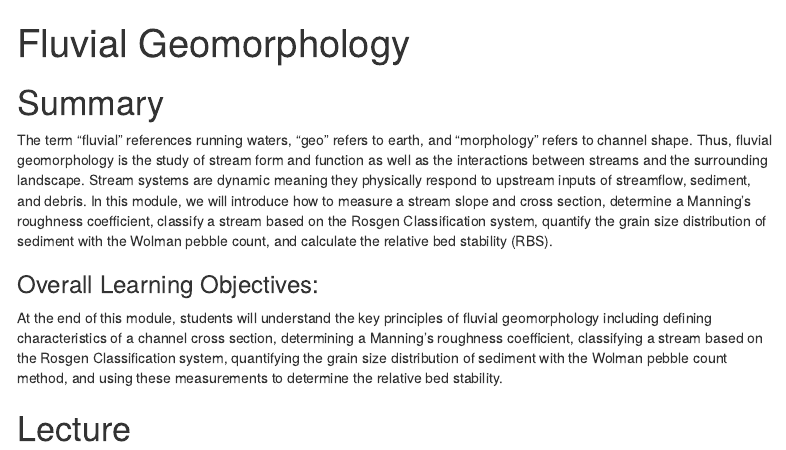
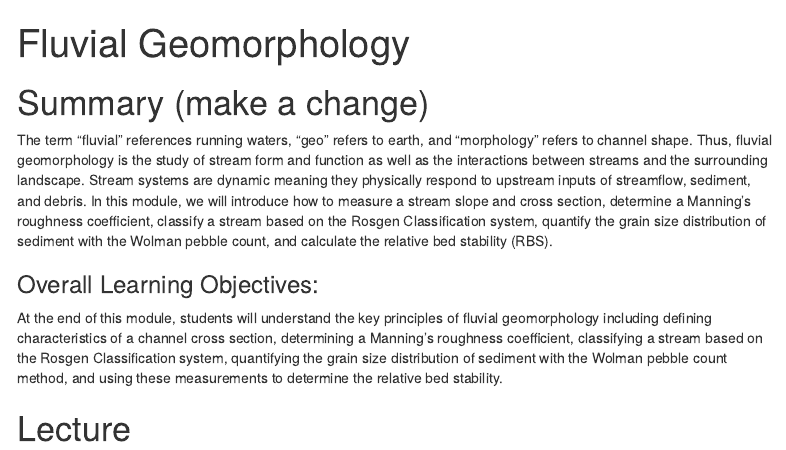
Before and after one commit to tpcovino/Home, an R Markdown document (hydrology/6_geomorph/6_geomorph.Rmd): the page in a window 1100 px wide, from its top. The pictures show the output file hydrology/6_geomorph/6_geomorph.html that the author committed with the source, opened offline; menus at the side of the page are left out.

Commit message:
Updating data

```diff
--- a/hydrology/6_geomorph/6_geomorph.Rmd
+++ b/hydrology/6_geomorph/6_geomorph.Rmd
@@ -9,7 +9,7 @@ output:
     toc_float: true
 ---
 
-# Summary
+# Summary (make a change)
 
 The term “fluvial” references running waters, “geo” refers to earth, and “morphology” refers to channel shape. Thus, fluvial geomorphology is the study of stream form and function as well as the interactions between streams and the surrounding landscape. Stream systems are dynamic meaning they physically respond to upstream inputs of streamflow, sediment, and debris. In this module, we will introduce how to measure a stream slope and cross section, determine a Manning’s roughness coefficient, classify a stream based on the Rosgen Classification system, quantify the grain size distribution of sediment with the Wolman pebble count, and calculate the relative bed stability (RBS).
 
```
Also changed, not shown: hydrology/6_geomorph/6_geomorph.html.
